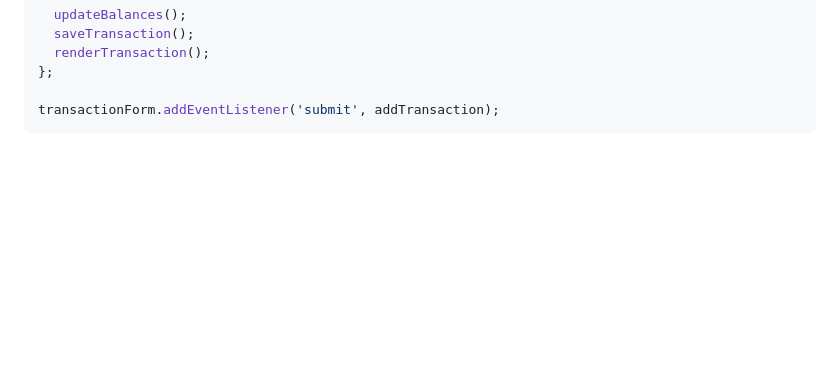
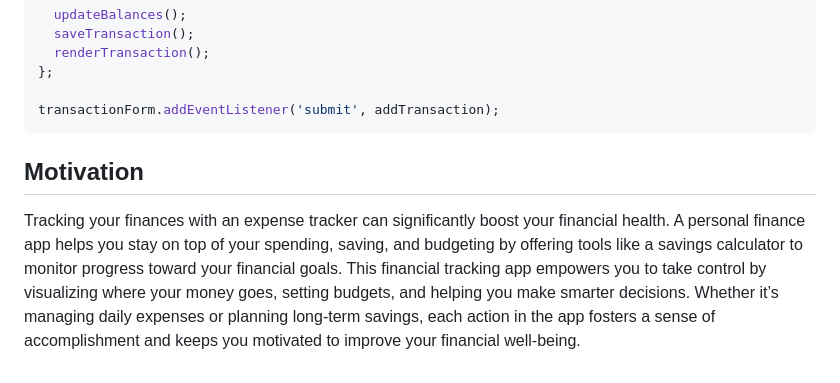
Before and after one commit to duraanos/muneeyy, a Markdown page: README.md, the part around the change. Rendered like a GitHub page; blank space fills up the shorter version.

Commit message:
Add motivation section

````diff
--- a/README.md
+++ b/README.md
@@ -116,3 +116,7 @@ const addTransaction = function (e) {
 
 transactionForm.addEventListener('submit', addTransaction);
 ```
+
+## Motivation
+
+Tracking your finances with an expense tracker can significantly boost your financial health. A personal finance app helps you stay on top of your spending, saving, and budgeting by offering tools like a savings calculator to monitor progress toward your financial goals. This financial tracking app empowers you to take control by visualizing where your money goes, setting budgets, and helping you make smarter decisions. Whether it’s managing daily expenses or planning long-term savings, each action in the app fosters a sense of accomplishment and keeps you motivated to improve your financial well-being.
````
